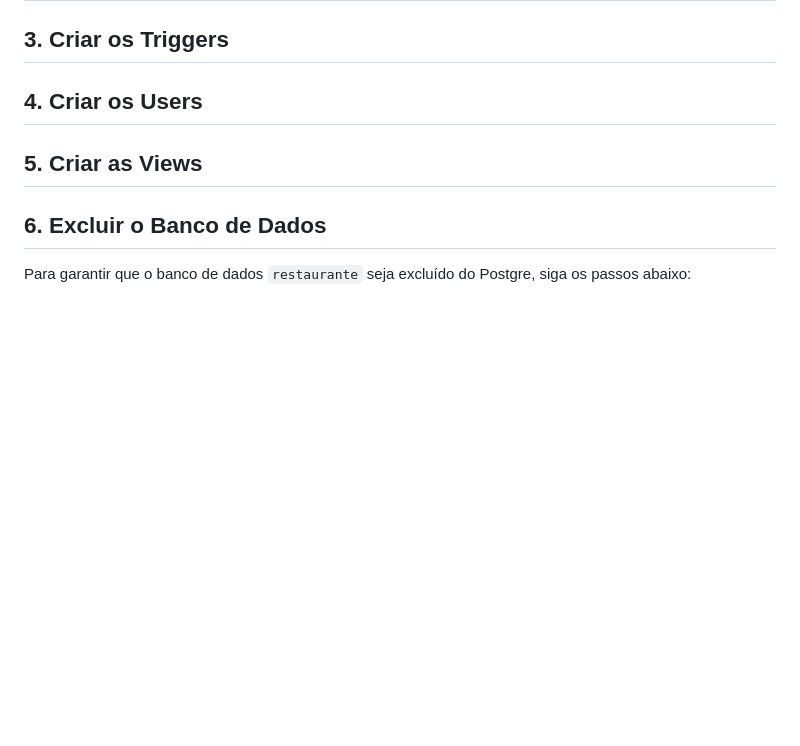
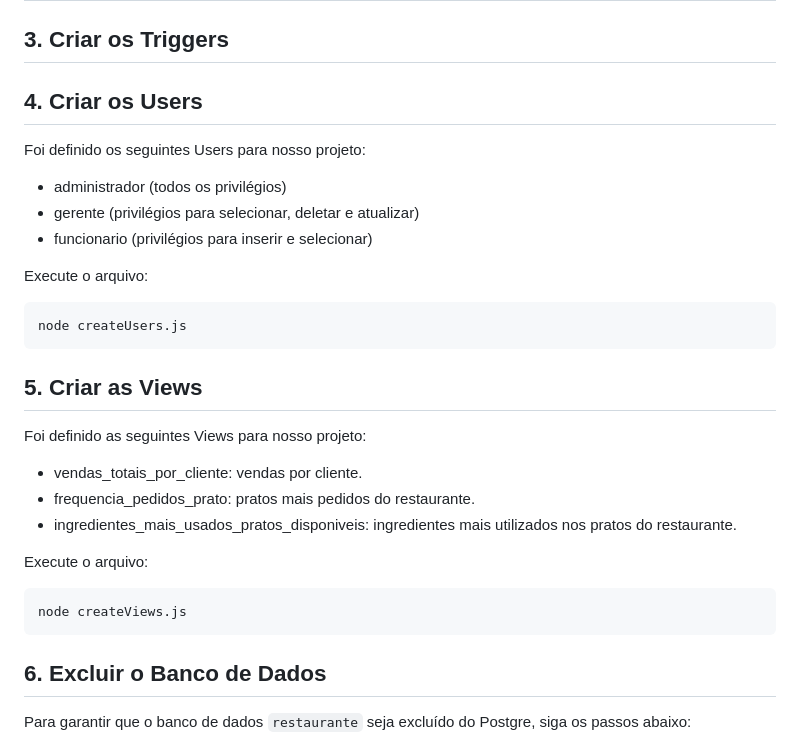
Before and after one commit to matheusmgs22/Projeto-Bd2-restaurante, a Markdown page: README.md, the part around the change. GitHub-like rendering; blank space fills up the shorter version.

Commit message:
users e views

````diff
--- a/README.md
+++ b/README.md
@@ -67,7 +67,29 @@ Foram feitos 10 inserts nas tabelas: Cliente, prato, fornecedor, ingrediente e v
 
 ## 4. Criar os Users
 
+Foi definido os seguintes Users para nosso projeto:
+
+- administrador (todos os privilégios)
+- gerente (privilégios para selecionar, deletar e atualizar)
+- funcionario (privilégios para inserir e selecionar)
+
+Execute o arquivo:
+```bash
+node createUsers.js
+```
+
 ## 5. Criar as Views
+
+Foi definido as seguintes Views para nosso projeto:
+
+- vendas_totais_por_cliente: vendas por cliente.
+- frequencia_pedidos_prato: pratos mais pedidos do restaurante.
+- ingredientes_mais_usados_pratos_disponiveis: ingredientes mais utilizados nos pratos do restaurante.
+
+Execute o arquivo:
+```bash
+node createViews.js
+```
 
 ## 6. Excluir o Banco de Dados
 Para garantir que o banco de dados `restaurante` seja excluído do Postgre, siga os passos abaixo:
````
